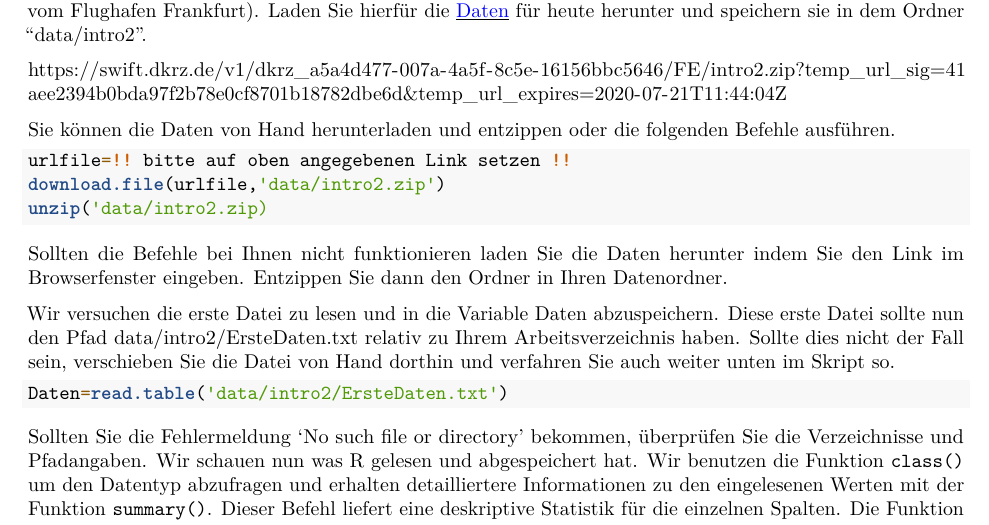
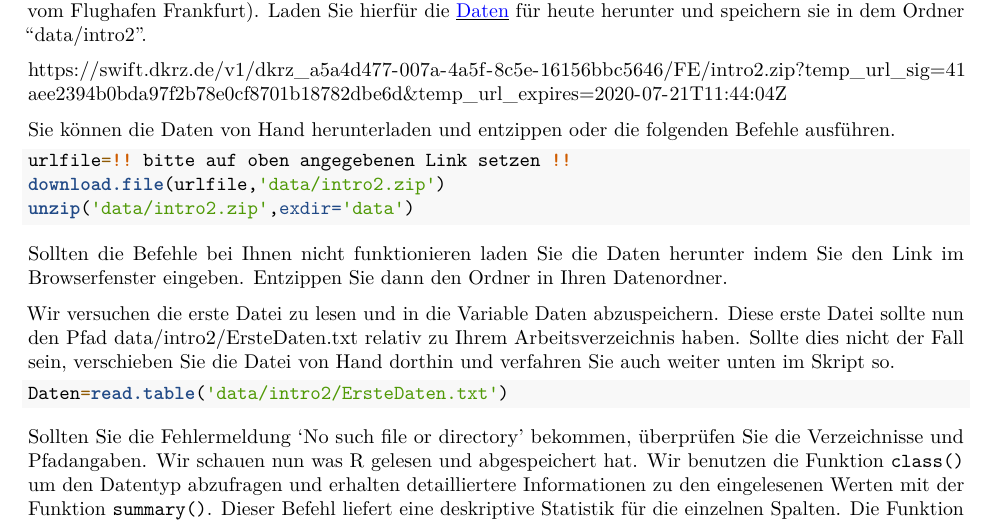
Before and after one commit to GittaLasslop/fe_oekologie, an R Markdown document (handouts/Introduction2.Rmd): part of page 2 of 11, cut so that both start at the same text. Rendered offline with R 4.5, knitr and Pandoc, then LaTeX, with nearby package versions.

Commit message:
bugfix for unzipping

````diff
--- a/handouts/Introduction2.Rmd
+++ b/handouts/Introduction2.Rmd
@@ -91,7 +91,7 @@ Sie können die Daten von Hand herunterladen und entzippen oder die folgenden Be
 ```{r,eval=FALSE}
 urlfile=!! bitte auf oben angegebenen Link setzen !!
 download.file(urlfile,'data/intro2.zip')
-unzip('data/intro2.zip)
+unzip('data/intro2.zip',exdir='data')
 ```
 Sollten die Befehle bei Ihnen nicht funktionieren laden Sie die Daten herunter indem Sie den Link im Browserfenster eingeben. Entzippen Sie dann den Ordner in Ihren Datenordner.
 
````
